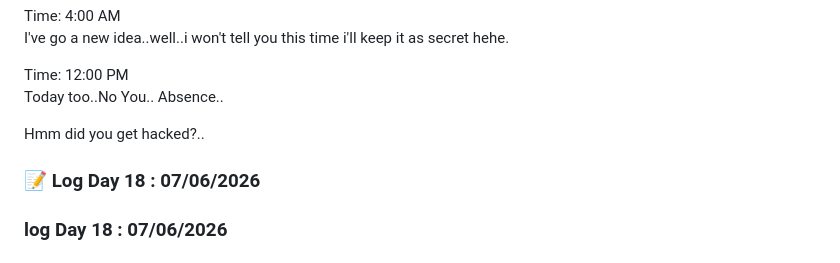
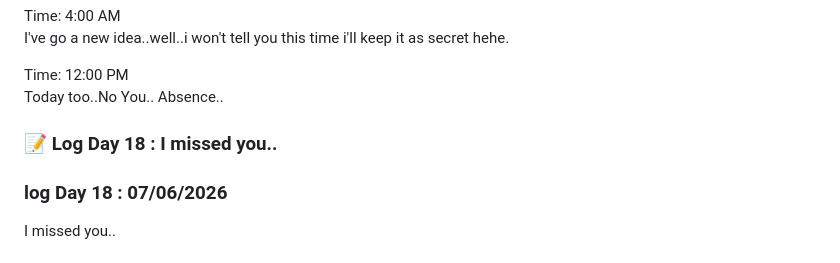
Before and after one commit to Omar-DataSci/Project-June-30, a Markdown page: README.md, the part around one of its changes. Drawn GitHub-style.

```diff
--- a/README.md
+++ b/README.md
@@ -1854,7 +1854,6 @@ Time:  12:00 PM
 Today too..No You..
 Absence..
 
-Hmm did you get hacked?..
 
 
 </div>
@@ -1863,12 +1862,14 @@ Hmm did you get hacked?..
 <div class="clean-modular-log">
   <input type="checkbox" id="log-day18" class="toggle-input" style="display:none;">
   <label for="log-day18" class="log-trigger">
-    <h3>📝 Log Day 18 : 07/06/2026</h3>
+    <h3>📝 Log Day 18 : I missed you..</h3>
   </label>
   <div class="log-content">
 
 
 ### log Day 18 : 07/06/2026
+
+I missed you..
 
 
 
```
Also changed, not shown: other parts of README.md (+191 -7 lines).
